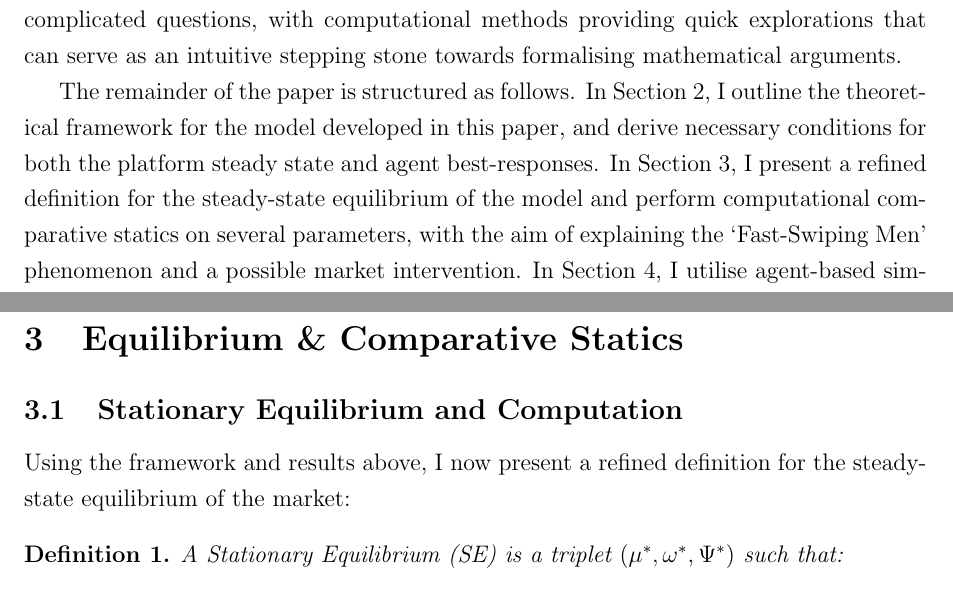
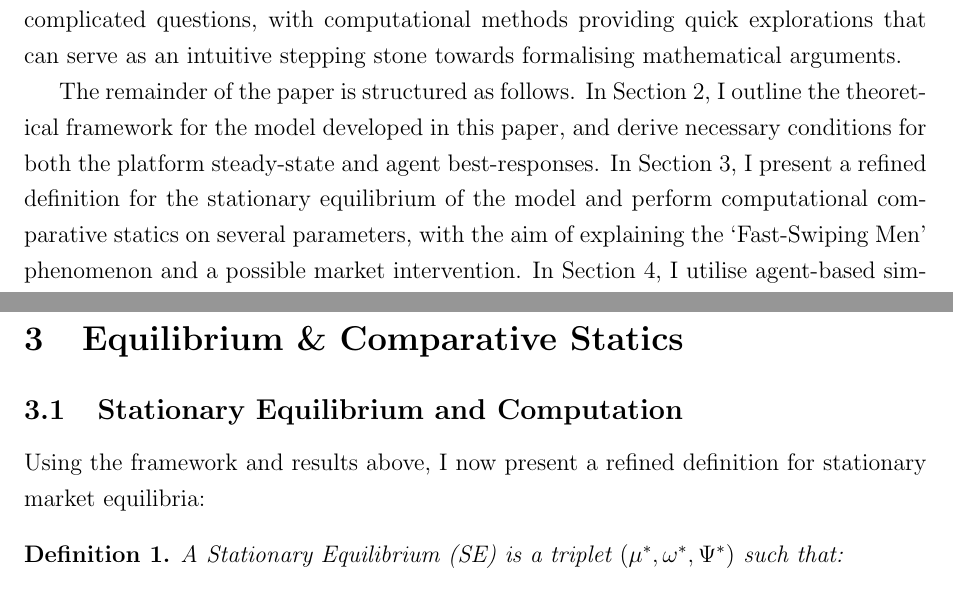
Before and after one commit to patohdzs/project-swipe, a LaTeX thesis (dissertation/main.tex, which reads dissertation/sections/1 - introduction.tex, dissertation/sections/3 - equilibrium.tex): two parts of pages 4 and 12 of 24, joined at a grey line, cut so that both start at the same text. Compiled offline with pdfLaTeX.

Commit message:
Last fixes

```diff
--- a/dissertation/sections/1 - introduction.tex
+++ b/dissertation/sections/1 - introduction.tex
@@ -19,7 +19,7 @@ Firstly, it constitutes one of a handful of attempts to model the market configu
 Furthermore, it distinguishes itself from other similar works by directly considering the `Fast-Swiping Men' puzzle as well as the impact of swiping caps both as a constraint in the agent's search problem and a potential market correction mechanism.
 Finally, this work provides an interesting case study for the use of computational methods within game theory (a field that has traditionally emphasised pure mathematical analysis), showing how the two approaches can be jointly applied to complicated questions, with computational methods providing quick explorations that can serve as an intuitive stepping stone towards formalising mathematical arguments.
 
-The remainder of the paper is structured as follows. In \autoref{sec:section2}, I outline the theoretical framework for the model developed in this paper, and derive necessary conditions for both the platform steady state and agent best-responses. In \autoref{sec:section3}, I present a refined definition for the steady-state equilibrium of the model and perform computational comparative statics on several parameters, with the aim of explaining the `Fast-Swiping Men' phenomenon and a possible market intervention. In \autoref{sec:section4}, I utilise agent-based simulations to analyse the convergence and dynamics of my model, while \autoref{sec:section5} presents concluding remarks and outlines potential avenues for future research.
+The remainder of the paper is structured as follows. In \autoref{sec:section2}, I outline the theoretical framework for the model developed in this paper, and derive necessary conditions for both the platform steady-state and agent best-responses. In \autoref{sec:section3}, I present a refined definition for the stationary equilibrium of the model and perform computational comparative statics on several parameters, with the aim of explaining the `Fast-Swiping Men' phenomenon and a possible market intervention. In \autoref{sec:section4}, I utilise agent-based simulations to analyse the convergence and dynamics of my model, while \autoref{sec:section5} presents concluding remarks and outlines potential avenues for future research.
 
 \subsection{Related Work}
 \label{sec:section1.1}
--- a/dissertation/sections/3 - equilibrium.tex
+++ b/dissertation/sections/3 - equilibrium.tex
@@ -1,7 +1,7 @@
 \section{Equilibrium \& Comparative Statics}
 \label{sec:section3}
 \subsection{Stationary Equilibrium and Computation}\label{sec:section3.1}
-Using the framework and results above, I now present a refined definition for the steady-state equilibrium of the market:
+Using the framework and results above, I now present a refined definition for stationary market equilibria:
 \begin{definition}
     A Stationary Equilibrium (SE) is a triplet $(\mu^*, \omega^*, \Psi^*)$ such that:
     \begin{enumerate}
```
Also changed, not shown: dissertation/preamble/abstract.tex (+1 -1 lines), dissertation/sections/2 - model.tex (+1 -1 lines), dissertation/main.pdf.
